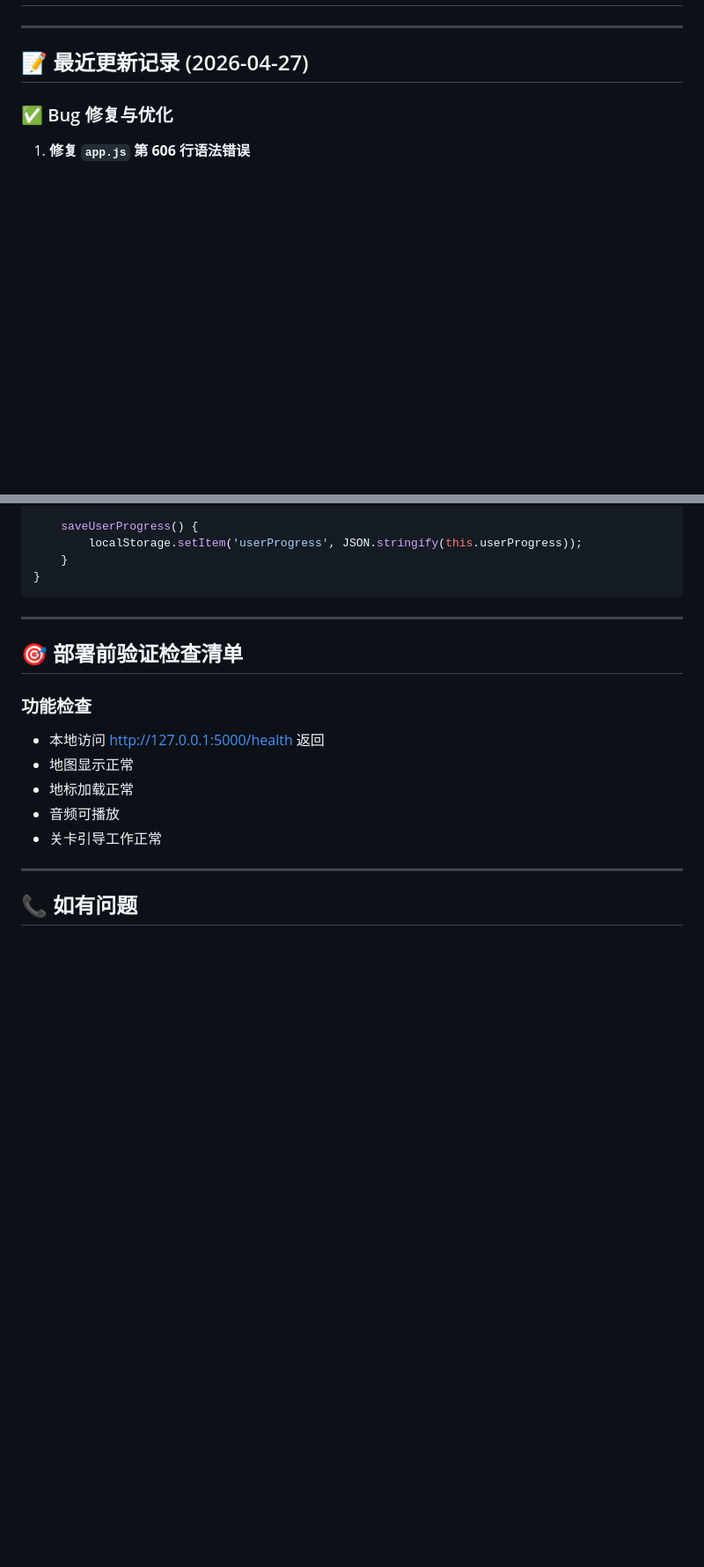
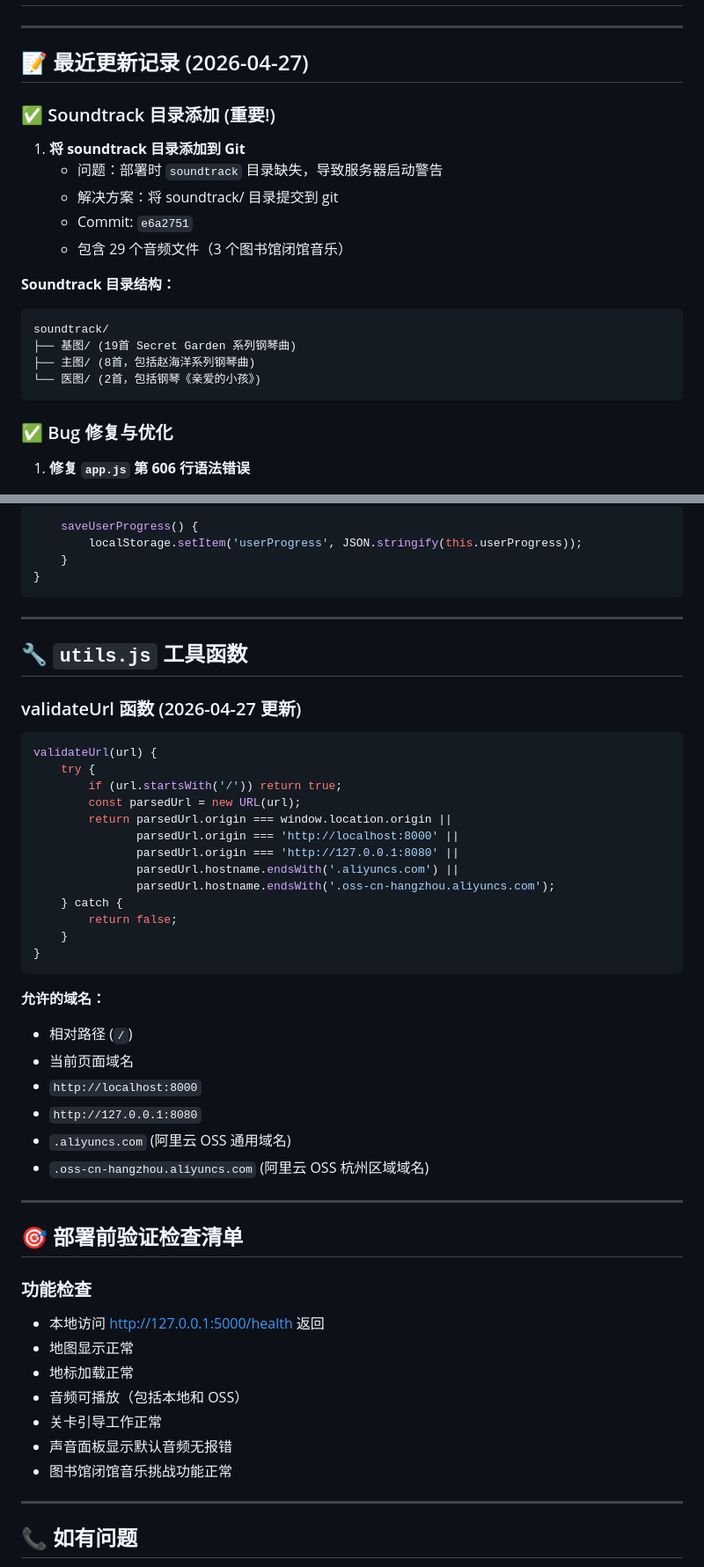
Before and after one commit to dilititi/Echo-in-ZJU-3.0, a Markdown page: CLAUDE_DETAILED_HANDOVER.md, 2 parts joined by grey strips. Shown at 88% size. GitHub-like rendering; blank space fills up the shorter version.

Commit message:
docs: 更新 handover 文档，添加 soundtrack 目录信息

````diff
--- a/CLAUDE_DETAILED_HANDOVER.md
+++ b/CLAUDE_DETAILED_HANDOVER.md
@@ -3,6 +3,22 @@
 ---
 
 ## 📝 最近更新记录 (2026-04-27)
+
+### ✅ Soundtrack 目录添加 (重要!)
+
+1. **将 soundtrack 目录添加到 Git**
+   - 问题：部署时 `soundtrack` 目录缺失，导致服务器启动警告
+   - 解决方案：将 soundtrack/ 目录提交到 git
+   - Commit: `e6a2751`
+   - 包含 29 个音频文件（3 个图书馆闭馆音乐）
+
+**Soundtrack 目录结构：**
+```
+soundtrack/
+├── 基图/ (19首 Secret Garden 系列钢琴曲)
+├── 主图/ (8首，包括赵海洋系列钢琴曲)
+└── 医图/ (2首，包括钢琴《亲爱的小孩》)
+```
 
 ### ✅ Bug 修复与优化
 
@@ -448,14 +464,46 @@ const Storage = {
 
 ---
 
+## 🔧 `utils.js` 工具函数
+
+### validateUrl 函数 (2026-04-27 更新)
+
+```javascript
+validateUrl(url) {
+    try {
+        if (url.startsWith('/')) return true;
+        const parsedUrl = new URL(url);
+        return parsedUrl.origin === window.location.origin ||
+               parsedUrl.origin === 'http://localhost:8000' ||
+               parsedUrl.origin === 'http://127.0.0.1:8080' ||
+               parsedUrl.hostname.endsWith('.aliyuncs.com') ||
+               parsedUrl.hostname.endsWith('.oss-cn-hangzhou.aliyuncs.com');
+    } catch {
+        return false;
+    }
+}
+```
+
+**允许的域名：**
+- 相对路径 (`/`)
+- 当前页面域名
+- `http://localhost:8000`
+- `http://127.0.0.1:8080`
+- `.aliyuncs.com` (阿里云 OSS 通用域名)
+- `.oss-cn-hangzhou.aliyuncs.com` (阿里云 OSS 杭州区域域名)
+
+---
+
 ## 🎯 部署前验证检查清单
 
 ### 功能检查
 - 本地访问 http://127.0.0.1:5000/health 返回
 - 地图显示正常
 - 地标加载正常
-- 音频可播放
+- 音频可播放（包括本地和 OSS）
 - 关卡引导工作正常
+- 声音面板显示默认音频无报错
+- 图书馆闭馆音乐挑战功能正常
 
 ---
 
````
